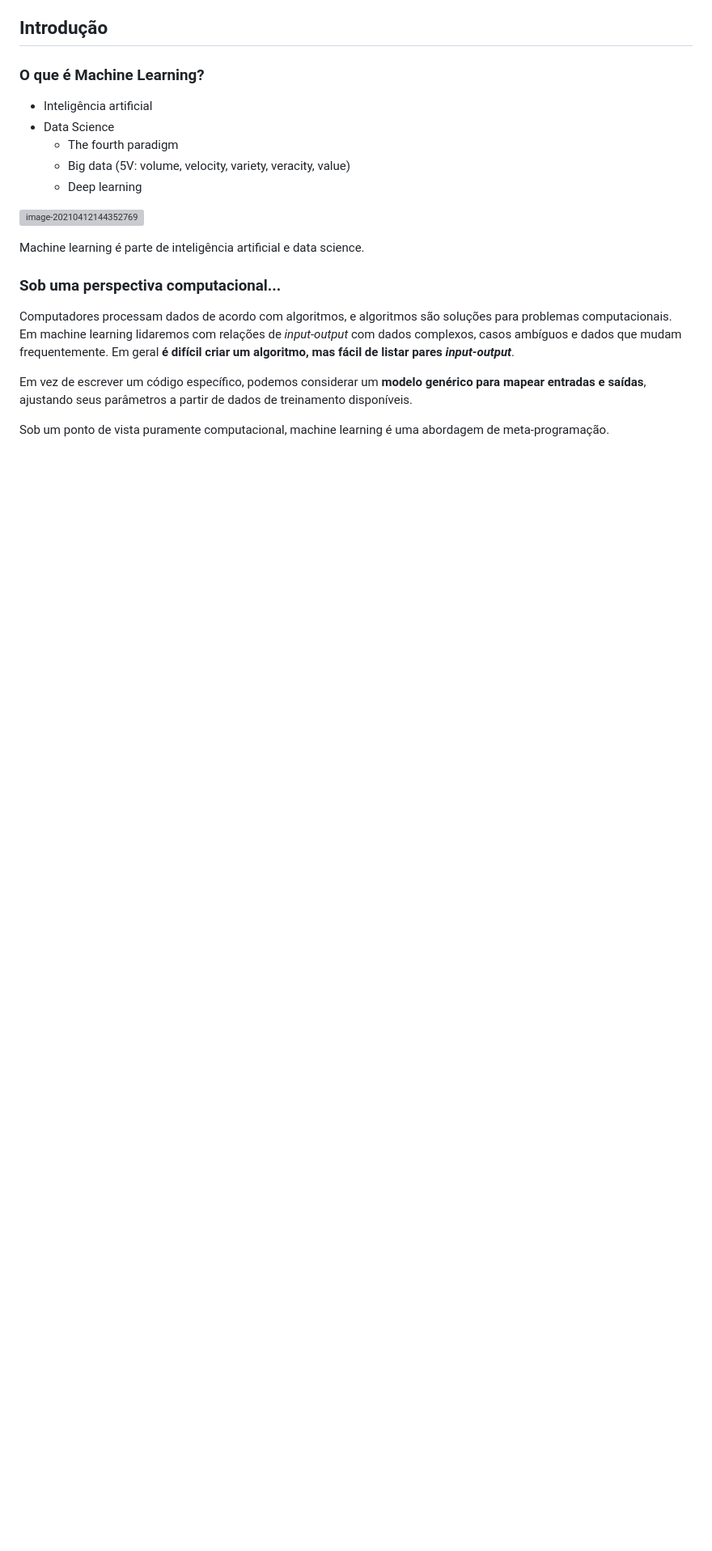
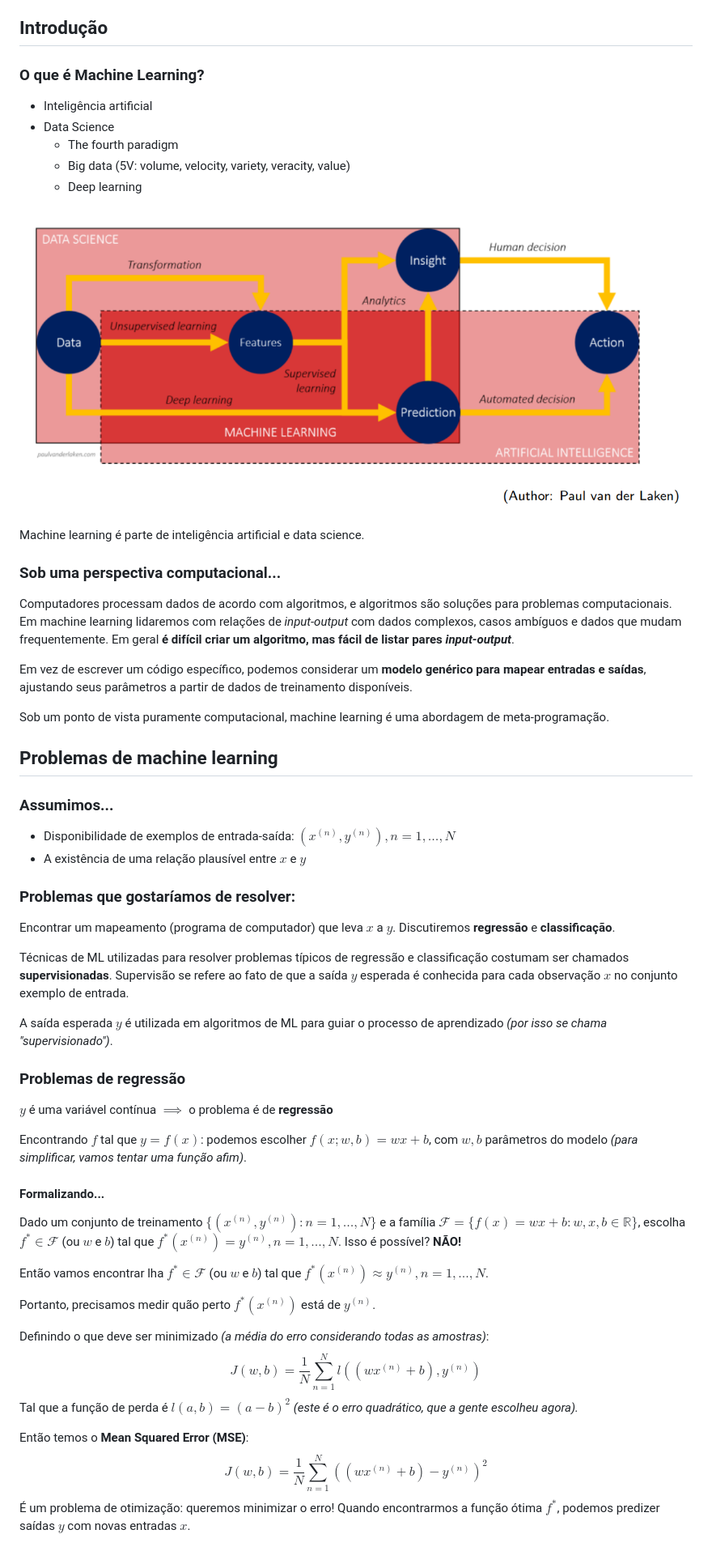
Before and after one commit to danigfavero/machine-learning, a Markdown page: caderno.md, the part around the change printed below. Shown: that part at 81% size. GitHub-like rendering; pictures changed too: img/ia-ml-and-ds.png (added); blank space fills up the shorter version; grey boxes are pictures that could not be loaded.

```diff
--- a/caderno.md
+++ b/caderno.md
@@ -23,7 +23,7 @@ Oferecimento da disciplina no primeiro semestre de 2021, com a professora Nina S
   - Big data (5V: volume, velocity, variety, veracity, value)
   - Deep learning
 
-![image-20210412144352769](/home/dani/.config/Typora/typora-user-images/image-20210412144352769.png)
+![ia-ml-and-ds](./img/ia-ml-and-ds.png)
 
 Machine learning é parte de inteligência artificial e data science.
 
@@ -34,3 +34,45 @@ Computadores processam dados de acordo com algoritmos, e algoritmos são soluç
 Em vez de escrever um código específico, podemos considerar um **modelo genérico para mapear entradas e saídas**, ajustando seus parâmetros a partir de dados de treinamento disponíveis.
 
 Sob um ponto de vista puramente computacional, machine learning é uma abordagem de meta-programação.
+
+## Problemas de machine learning
+
+### Assumimos...
+
+- Disponibilidade de exemplos de entrada-saída: $(x^{(n)}, y^{(n)}), n=1, \dots, N$
+- A existência de uma relação plausível entre $x$ e $y$
+
+### Problemas que gostaríamos de resolver:
+
+Encontrar um mapeamento (programa de computador) que leva $x$ a $y$. Discutiremos **regressão** e **classificação**.
+
+Técnicas de ML utilizadas para resolver problemas típicos de regressão e classificação costumam ser chamados **supervisionadas**. Supervisão se refere ao fato de que a saída $y$ esperada é conhecida para cada observação $x$ no conjunto exemplo de entrada.
+
+A saída esperada $y$ é utilizada em algoritmos de ML para guiar o processo de aprendizado *(por isso se chama "supervisionado")*.
+
+### Problemas de regressão
+
+$y$ é uma variável contínua $\implies$ o problema é de **regressão**
+
+Encontrando $f$ tal que $y=f(x)$: podemos escolher $f(x; w, b) = wx + b$, com $w, b$ parâmetros do modelo *(para simplificar, vamos tentar uma função afim)*.
+
+#### Formalizando...
+
+Dado um conjunto de treinamento $\{(x^{(n)}, y^{(n)}): n = 1, \dots, N\}$ e a família $\mathcal{F} = \{f(x) = wx + b:w, x, b \in \mathbb{R} \}$, escolha $f^* \in \mathcal{F}$ (ou $w$ e $b$) tal que $f^*(x^{(n)})=y^{(n)},  n=1, ...,N$. Isso é possível? **NÃO!**
+
+Então vamos encontrar lha $f^* \in \mathcal{F}$ (ou $w$ e $b$) tal que $f^*(x^{(n)}) \approx y^{(n)},  n=1, ...,N$.
+
+Portanto, precisamos medir quão perto $f^*(x^{(n)})$ está de $y^{(n)}$.
+
+Definindo o que deve ser minimizado *(a média do erro considerando todas as amostras)*:
+$$
+J(w,b) = \frac{1}{N} \sum^{N}_{n=1}{l((wx^{(n)}+b), y^{(n)})}
+$$
+Tal que a função de perda é $l(a,b) = (a-b)^2$ *(este é o erro quadrático, que a gente escolheu agora).*
+
+Então temos o **Mean Squared Error (MSE)**:
+$$
+J(w,b) = \frac{1}{N} \sum^{N}_{n=1}{((wx^{(n)}+b) - y^{(n)})^2}
+$$
+É um problema de otimização: queremos minimizar o erro! Quando encontrarmos a função ótima $f^*$, podemos predizer saídas $y$ com novas entradas $x$.
+
```
Also changed, not shown: other parts of caderno.md (+43 -0 lines).
